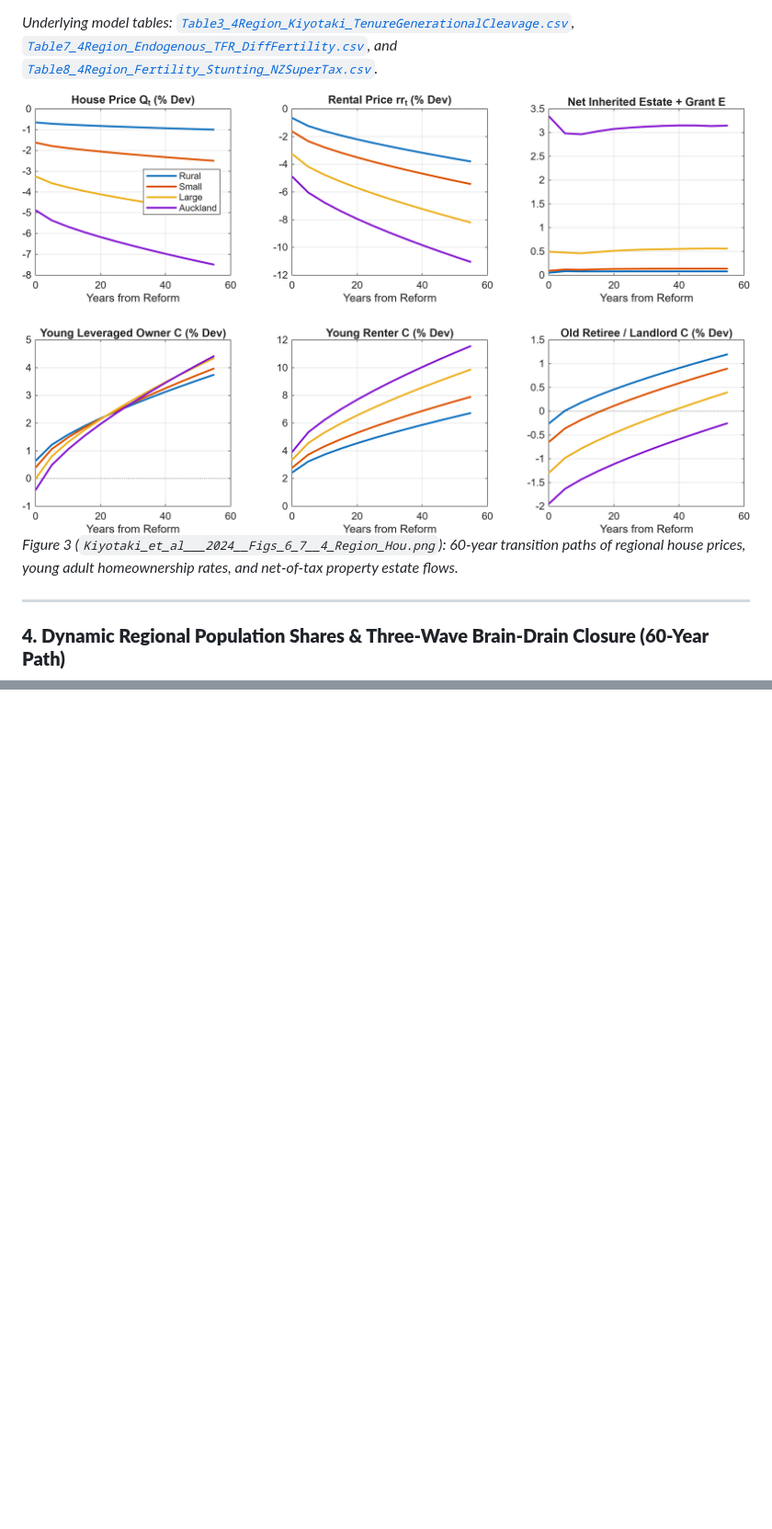
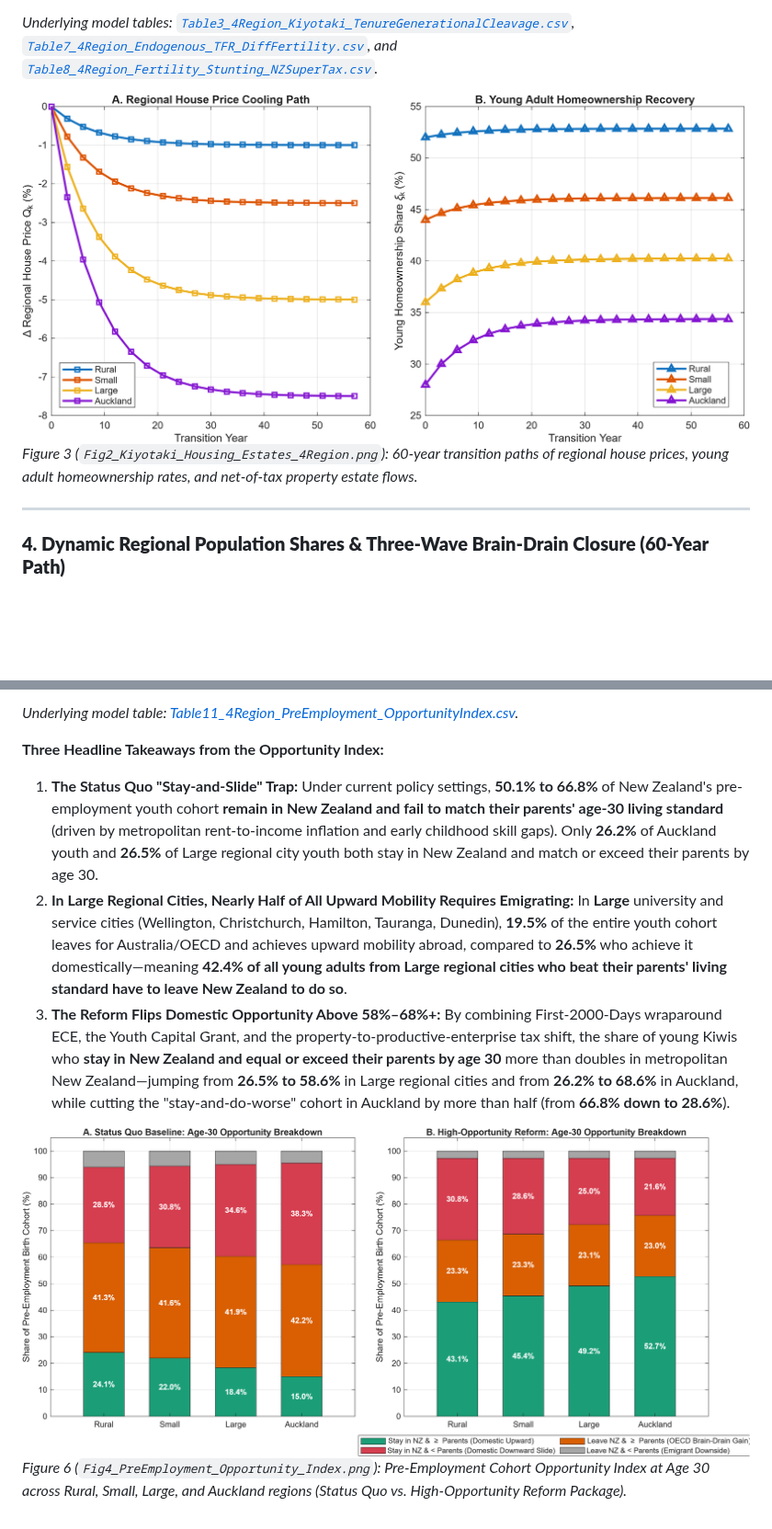
Before and after one commit to MichaelTiemann/IGWelfare, a Markdown page: Intergenerational Welfare, Capital Allocation, and Human Potential in New Zealand.md, 2 parts joined by grey strips. Shown at 92% size. Drawn GitHub-style; pictures changed too: Output_NZ_4Region_Intergen/Fig4_PreEmployment_Opportunity_Index.png (added); blank space fills up the shorter version.

Commit message:
Update with OpportunityIndex plots

```diff
--- a/Intergenerational Welfare, Capital Allocation, and Human Potential in New Zealand.md
+++ b/Intergenerational Welfare, Capital Allocation, and Human Potential in New Zealand.md
@@ -148,8 +149,8 @@ Decomposing welfare impacts across housing tenure groups (following Kiyotaki, Mi
 
 *Underlying model tables: [`Table3_4Region_Kiyotaki_TenureGenerationalCleavage.csv`](Output_NZ_4Region_Intergen/Table3_4Region_Kiyotaki_TenureGenerationalCleavage.csv), [`Table7_4Region_Endogenous_TFR_DiffFertility.csv`](Output_NZ_4Region_Intergen/Table7_4Region_Endogenous_TFR_DiffFertility.csv), and [`Table8_4Region_Fertility_Stunting_NZSuperTax.csv`](Output_NZ_4Region_Intergen/Table8_4Region_Fertility_Stunting_NZSuperTax.csv).*
 
-![4-Region Housing, Tenure, and Estate Impulse Responses](Output_NZ_4Region_Intergen/Kiyotaki_et_al___2024__Figs_6_7__4_Region_Hou.png)
-*Figure 3 (`Kiyotaki_et_al___2024__Figs_6_7__4_Region_Hou.png`): 60-year transition paths of regional house prices, young adult homeownership rates, and net-of-tax property estate flows.*
+![4-Region Housing, Tenure, and Estate Impulse Responses](Output_NZ_4Region_Intergen/Fig2_Kiyotaki_Housing_Estates_4Region.png)
+*Figure 3 (`Fig2_Kiyotaki_Housing_Estates_4Region.png`): 60-year transition paths of regional house prices, young adult homeownership rates, and net-of-tax property estate flows.*
 
 ---
 
@@ -172,0 +190,10 @@ Tracking domestic youth sorting and outward emigration across **Rural**, **Small
+*Underlying model table: [Table11_4Region_PreEmployment_OpportunityIndex.csv](Output_NZ_4Region_Intergen/Table11_4Region_PreEmployment_OpportunityIndex.csv).*
+
+**Three Headline Takeaways from the Opportunity Index:**
+
+1. **The Status Quo "Stay-and-Slide" Trap:** Under current policy settings, **50.1% to 66.8%** of New Zealand's pre-employment youth cohort **remain in New Zealand and fail to match their parents' age-30 living standard** (driven by metropolitan rent-to-income inflation and early childhood skill gaps). Only **26.2%** of Auckland youth and **26.5%** of Large regional city youth both stay in New Zealand and match or exceed their parents by age 30.
+2. **In Large Regional Cities, Nearly Half of All Upward Mobility Requires Emigrating:** In **Large** university and service cities (Wellington, Christchurch, Hamilton, Tauranga, Dunedin), **19.5%** of the entire youth cohort leaves for Australia/OECD and achieves upward mobility abroad, compared to **26.5%** who achieve it domestically—meaning **42.4% of all young adults from Large regional cities who beat their parents' living standard have to leave New Zealand to do so**.
+3. **The Reform Flips Domestic Opportunity Above 58%–68%+:** By combining First-2000-Days wraparound ECE, the Youth Capital Grant, and the property-to-productive-enterprise tax shift, the share of young Kiwis who **stay in New Zealand and equal or exceed their parents by age 30** more than doubles in metropolitan New Zealand—jumping from **26.5% to 58.6%** in Large regional cities and from **26.2% to 68.6%** in Auckland, while cutting the "stay-and-do-worse" cohort in Auckland by more than half (from **66.8% down to 28.6%**).
+
+![Pre-Employment Cohort Opportunity Index at Age 30](Output_NZ_4Region_Intergen/Fig4_PreEmployment_Opportunity_Index.png)
+*Figure 6 (`Fig4_PreEmployment_Opportunity_Index.png`): Pre-Employment Cohort Opportunity Index at Age 30 across Rural, Small, Large, and Auckland regions (Status Quo vs. High-Opportunity Reform Package).*
```
Also changed, not shown: other parts of Intergenerational Welfare, Capital Allocation, and Human Potential in New Zealand.md (+26 -9 lines), Intergenerational Welfare Technical Documentation & Model Specification Guide.md (+25 -19 lines), Strategy and Policy Answer Key.md (+18 -17 lines), 3 other files.
